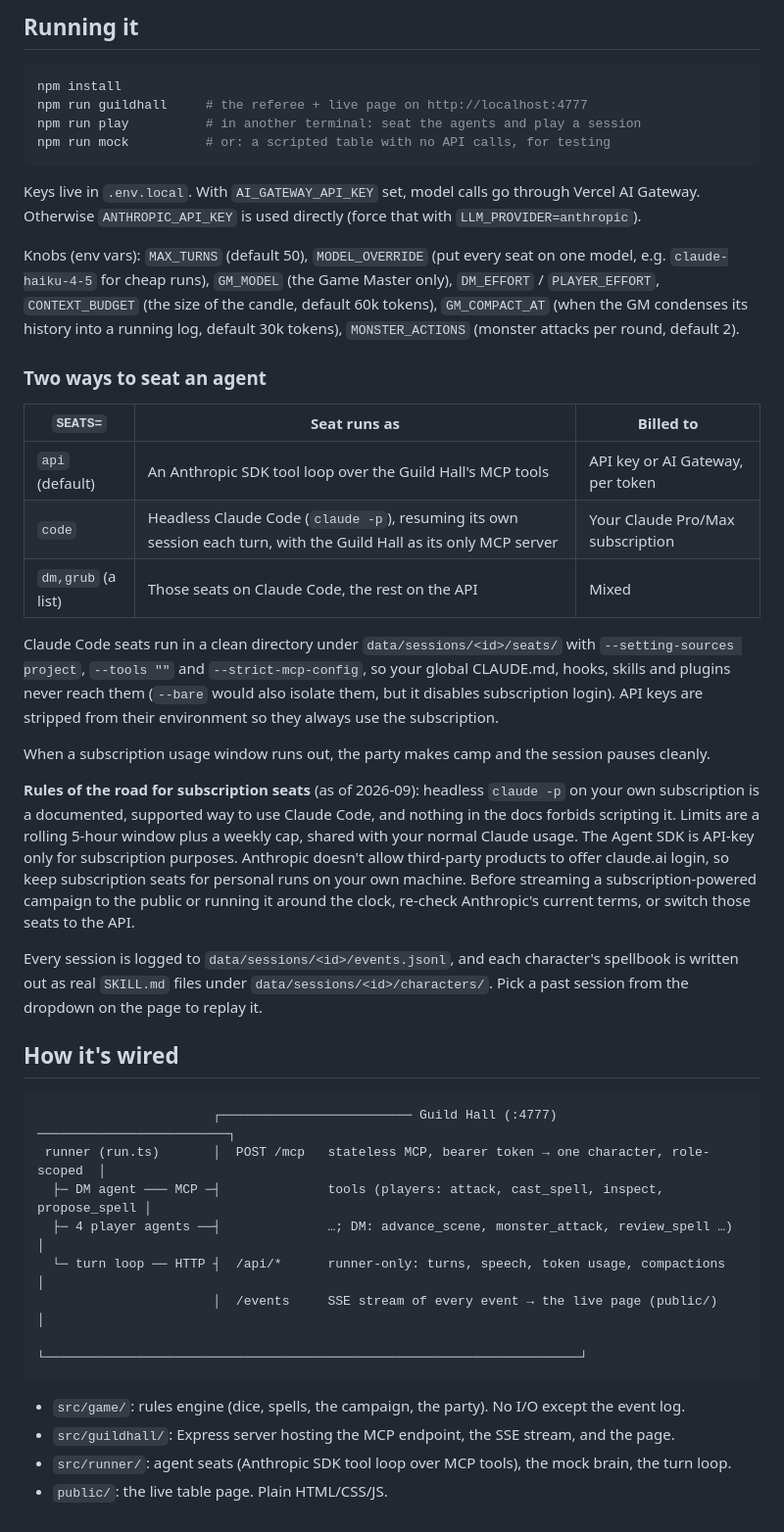
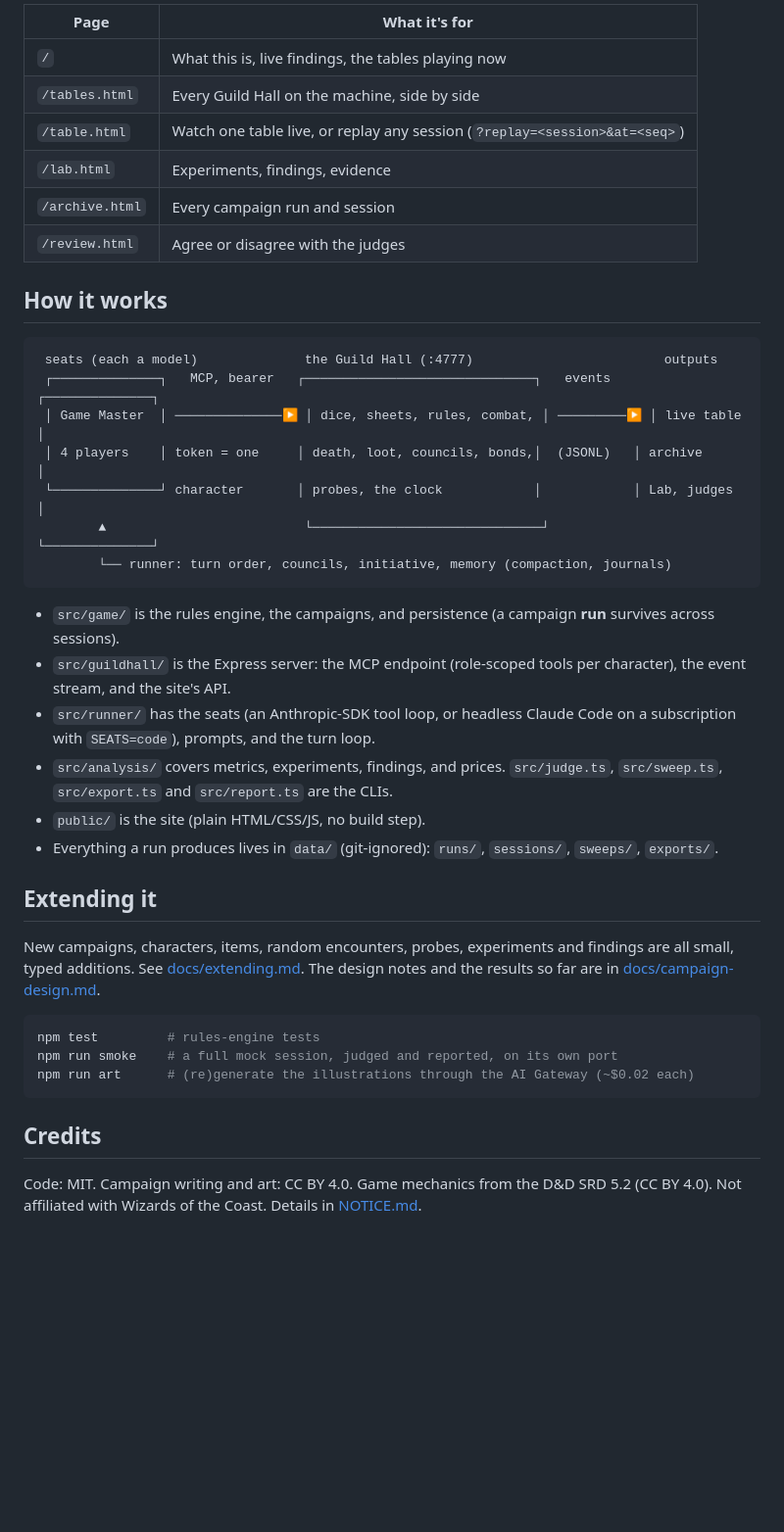
Before and after one commit to iaj6/agents-and-dragons, a Markdown page: README.md, the part around one of its changes. Shown at 98% size. Rendered like a GitHub page; blank space fills up the shorter version.

````diff
--- a/README.md
+++ b/README.md
@@ -65,59 +76,48 @@ work for single runs: `SEAT_MODELS="s1=openai/gpt-5.6-sol,gm=claude-sonnet-5" SE
 
-## Running it
+| Page | What it's for |
+|---|---|
+| `/` | What this is, live findings, the tables playing now |
+| `/tables.html` | Every Guild Hall on the machine, side by side |
+| `/table.html` | Watch one table live, or replay any session (`?replay=<session>&at=<seq>`) |
+| `/lab.html` | Experiments, findings, evidence |
+| `/archive.html` | Every campaign run and session |
+| `/review.html` | Agree or disagree with the judges |
+
+## How it works
+
+```
+ seats (each a model)              the Guild Hall (:4777)                         outputs
+ ┌──────────────┐   MCP, bearer   ┌──────────────────────────────┐   events   ┌──────────────┐
+ │ Game Master  │ ──────────────▶ │ dice, sheets, rules, combat, │ ─────────▶ │ live table   │
+ │ 4 players    │ token = one     │ death, loot, councils, bonds,│  (JSONL)   │ archive      │
+ └──────────────┘ character       │ probes, the clock            │            │ Lab, judges  │
+        ▲                          └──────────────────────────────┘            └──────────────┘
+        └── runner: turn order, councils, initiative, memory (compaction, journals)
+```
+
+- `src/game/` is the rules engine, the campaigns, and persistence (a campaign **run** survives across sessions).
+- `src/guildhall/` is the Express server: the MCP endpoint (role-scoped tools per character), the event stream,
+  and the site's API.
+- `src/runner/` has the seats (an Anthropic-SDK tool loop, or headless Claude Code on a subscription with
+  `SEATS=code`), prompts, and the turn loop.
+- `src/analysis/` covers metrics, experiments, findings, and prices. `src/judge.ts`, `src/sweep.ts`, `src/export.ts`
+  and `src/report.ts` are the CLIs.
+- `public/` is the site (plain HTML/CSS/JS, no build step).
+- Everything a run produces lives in `data/` (git-ignored): `runs/`, `sessions/`, `sweeps/`, `exports/`.
+
+## Extending it
+
+New campaigns, characters, items, random encounters, probes, experiments and findings are all small, typed
+additions. See [docs/extending.md](docs/extending.md). The design notes and the results so far are in
+[docs/campaign-design.md](docs/campaign-design.md).
 
 ```bash
-npm install
-npm run guildhall     # the referee + live page on http://localhost:4777
-npm run play          # in another terminal: seat the agents and play a session
-npm run mock          # or: a scripted table with no API calls, for testing
+npm test         # rules-engine tests
+npm run smoke    # a full mock session, judged and reported, on its own port
+npm run art      # (re)generate the illustrations through the AI Gateway (~$0.02 each)
 ```
 
-Keys live in `.env.local`. With `AI_GATEWAY_API_KEY` set, model calls go through Vercel AI Gateway. Otherwise
-`ANTHROPIC_API_KEY` is used directly (force that with `LLM_PROVIDER=anthropic`).
+## Credits
 
-Knobs (env vars): `MAX_TURNS` (default 50), `MODEL_OVERRIDE` (put every seat on one model, e.g.
-`claude-haiku-4-5` for cheap runs), `GM_MODEL` (the Game Master only), `DM_EFFORT` / `PLAYER_EFFORT`,
-`CONTEXT_BUDGET` (the size of the candle, default 60k tokens), `GM_COMPACT_AT` (when the GM condenses its
-history into a running log, default 30k tokens), `MONSTER_ACTIONS` (monster attacks per round, default 2).
-
-### Two ways to seat an agent
-
-| `SEATS=` | Seat runs as | Billed to |
-|---|---|---|
-| `api` (default) | An Anthropic SDK tool loop over the Guild Hall's MCP tools | API key or AI Gateway, per token |
-| `code` | Headless Claude Code (`claude -p`), resuming its own session each turn, with the Guild Hall as its only MCP server | Your Claude Pro/Max subscription |
-| `dm,grub` (a list) | Those seats on Claude Code, the rest on the API | Mixed |
-
-Claude Code seats run in a clean directory under `data/sessions/<id>/seats/` with `--setting-sources project`,
-`--tools ""` and `--strict-mcp-config`, so your global CLAUDE.md, hooks, skills and plugins never reach them
-(`--bare` would also isolate them, but it disables subscription login). API keys are stripped from their
-environment so they always use the subscription.
-
-When a subscription usage window runs out, the party makes camp and the session pauses cleanly.
-
-**Rules of the road for subscription seats** (as of 2026-09): headless `claude -p` on your own subscription is a
-documented, supported way to use Claude Code, and nothing in the docs forbids scripting it. Limits are a rolling
-5-hour window plus a weekly cap, shared with your normal Claude usage. The Agent SDK is API-key only for
-subscription purposes. Anthropic doesn't allow third-party products to offer claude.ai login, so keep subscription
-seats for personal runs on your own machine. Before streaming a subscription-powered campaign to the public or
-running it around the clock, re-check Anthropic's current terms, or switch those seats to the API.
-
-Every session is logged to `data/sessions/<id>/events.jsonl`, and each character's spellbook is written out as real
-`SKILL.md` files under `data/sessions/<id>/characters/`. Pick a past session from the dropdown on the page to replay it.
-
-## How it's wired
-
-```
-                       ┌───────────────────────── Guild Hall (:4777) ─────────────────────────┐
- runner (run.ts)       │  POST /mcp   stateless MCP, bearer token → one character, role-scoped  │
-  ├─ DM agent ─── MCP ─┤              tools (players: attack, cast_spell, inspect, propose_spell │
-  ├─ 4 player agents ──┤              …; DM: advance_scene, monster_attack, review_spell …)     │
-  └─ turn loop ── HTTP ┤  /api/*      runner-only: turns, speech, token usage, compactions      │
-                       │  /events     SSE stream of every event → the live page (public/)       │
-                       └──────────────────────────────────────────────────────────────────────┘
-```
-
-- `src/game/`: rules engine (dice, spells, the campaign, the party). No I/O except the event log.
-- `src/guildhall/`: Express server hosting the MCP endpoint, the SSE stream, and the page.
-- `src/runner/`: agent seats (Anthropic SDK tool loop over MCP tools), the mock brain, the turn loop.
-- `public/`: the live table page. Plain HTML/CSS/JS.
+Code: MIT. Campaign writing and art: CC BY 4.0. Game mechanics from the D&D SRD 5.2 (CC BY 4.0). Not affiliated
+with Wizards of the Coast. Details in [NOTICE.md](NOTICE.md).
````
Also changed, not shown: other parts of README.md (+55 -44 lines).
